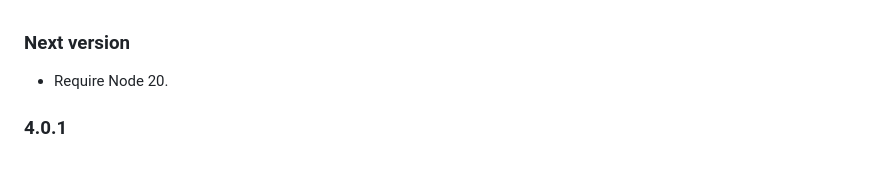
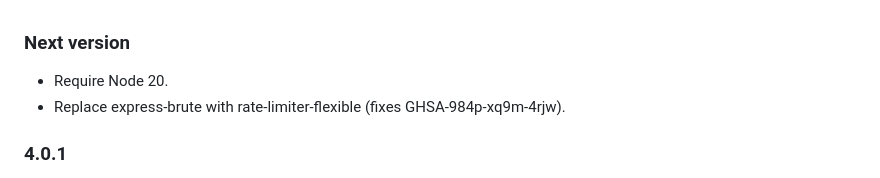
Before and after one commit to TerriaJS/terriajs-server, a Markdown page: CHANGES.md, the part around the change. GitHub-like rendering.

```diff
--- a/CHANGES.md
+++ b/CHANGES.md
@@ -1,6 +1,7 @@
 ### Next version
 
 * Require Node 20.
+* Replace express-brute with rate-limiter-flexible (fixes GHSA-984p-xq9m-4rjw).
 
 ### 4.0.1
 
```
